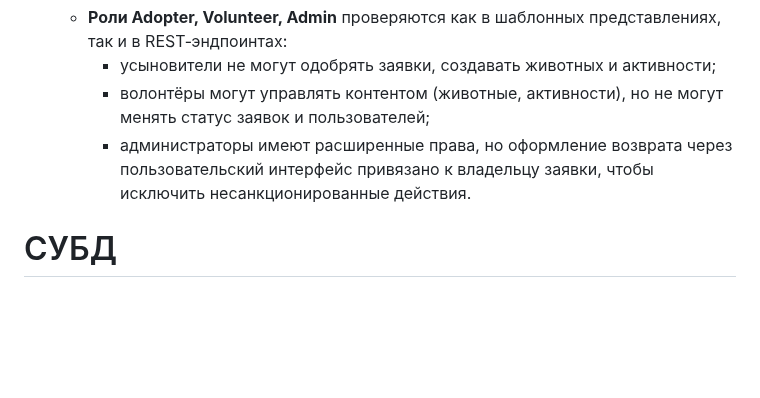
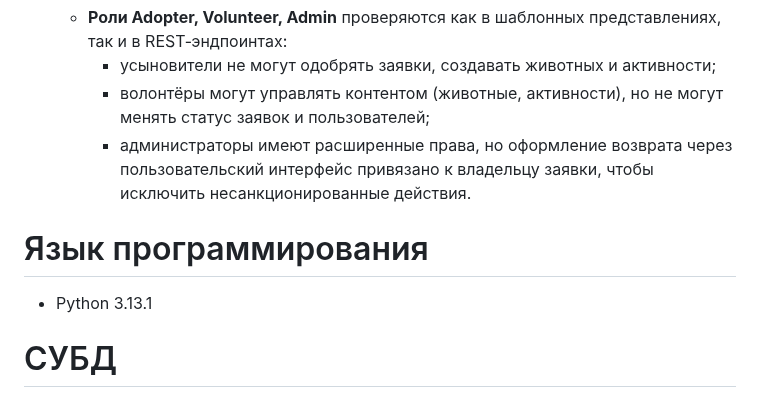
Before and after one commit to Kostopravik/shelter_db, a Markdown page: README.md, the part around the change. GitHub-like rendering; blank space fills up the shorter version.

```diff
--- a/README.md
+++ b/README.md
@@ -266,5 +266,8 @@
     - волонтёры могут управлять контентом (животные, активности), но не могут менять статус заявок и пользователей;
     - администраторы имеют расширенные права, но оформление возврата через пользовательский интерфейс привязано к владельцу заявки, чтобы исключить несанкционированные действия.
 
+# Язык программирования
+* Python 3.13.1
+
 # СУБД
 * SQLite
```
